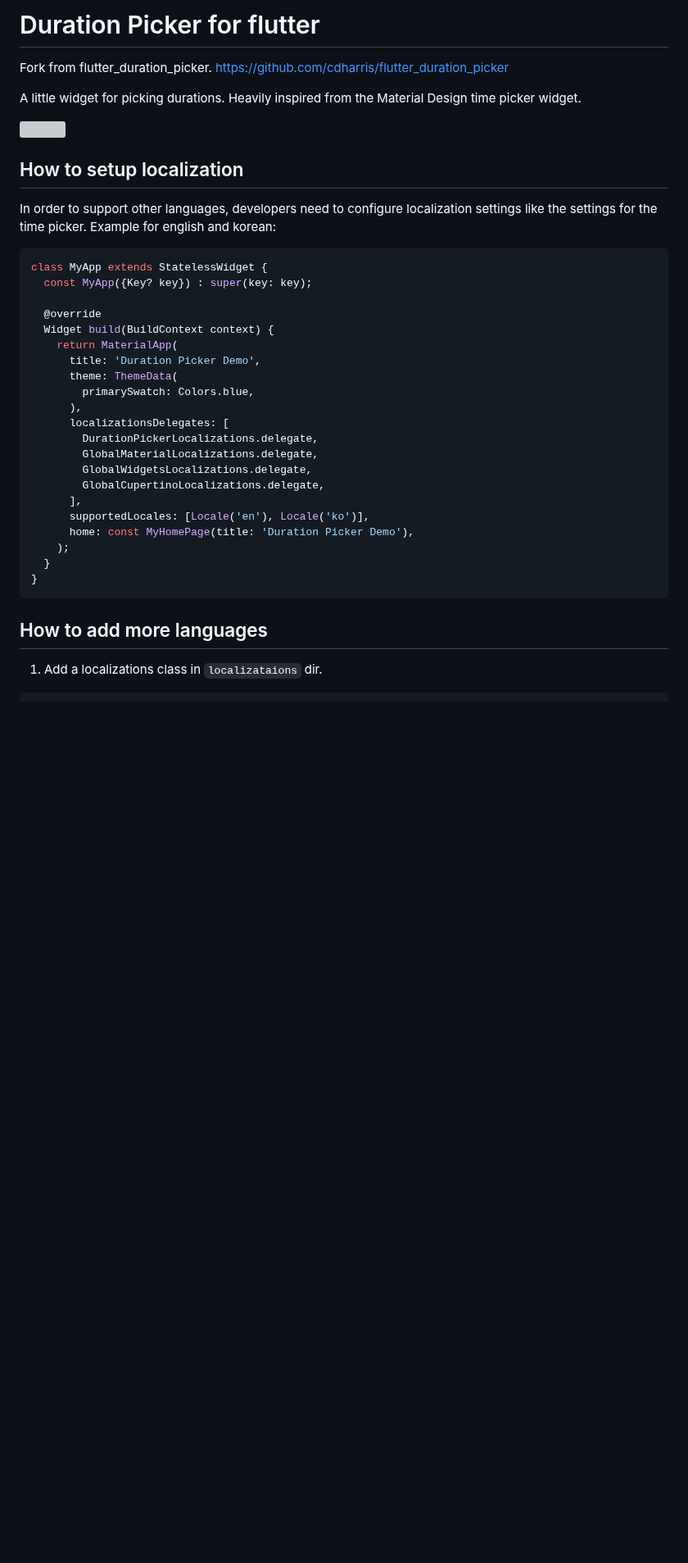
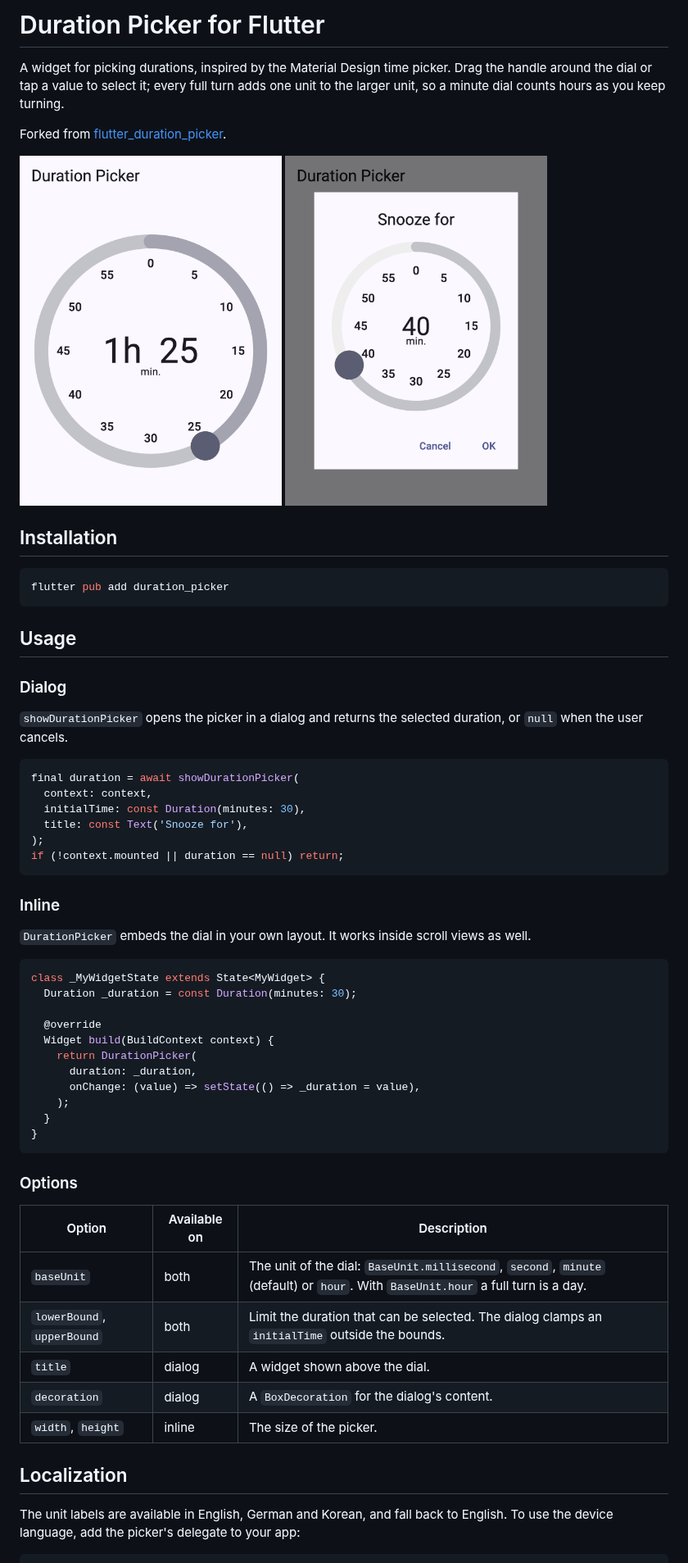
Before and after one commit to juliansteenbakker/duration_picker, a Markdown page: README.md, the part around one of its changes. Shown at 82% size. Drawn GitHub-style; pictures changed too: doc/screenshots/dialog.png (added), doc/screenshots/inline.png (added); blank space fills up the shorter version; grey boxes are pictures that could not be loaded.

````diff
--- a/README.md
+++ b/README.md
@@ -1,40 +1,65 @@
-# Duration Picker for flutter
+# Duration Picker for Flutter
 
-Fork from flutter_duration_picker. https://github.com/cdharris/flutter_duration_picker
+A widget for picking durations, inspired by the Material Design time picker. Drag the handle around the dial or tap a value to select it; every full turn adds one unit to the larger unit, so a minute dial counts hours as you keep turning.
 
-A little widget for picking durations. Heavily inspired from the Material Design time picker widget.
+Forked from [flutter_duration_picker](https://github.com/cdharris/flutter_duration_picker).
 
-<img src="https://raw.githubusercontent.com/juliansteenbakker/duration_picker/master/example.gif" height="480px" >
+<p>
+  <img src="https://raw.githubusercontent.com/juliansteenbakker/duration_picker/master/doc/screenshots/inline.png" width="320" alt="Inline duration picker set to 1 hour 25 minutes">
+  <img src="https://raw.githubusercontent.com/juliansteenbakker/duration_picker/master/doc/screenshots/dialog.png" width="320" alt="Duration picker dialog with a title">
+</p>
 
-## How to setup localization
-In order to support other languages, developers need to configure localization settings like the settings for the time picker. Example for english and korean:
+## Installation
+
+```sh
+flutter pub add duration_picker
+```
+
+## Usage
+
+### Dialog
+
+`showDurationPicker` opens the picker in a dialog and returns the selected duration, or `null` when the user cancels.
 
 ```dart
-class MyApp extends StatelessWidget {
-  const MyApp({Key? key}) : super(key: key);
+final duration = await showDurationPicker(
+  context: context,
+  initialTime: const Duration(minutes: 30),
+  title: const Text('Snooze for'),
+);
+if (!context.mounted || duration == null) return;
+```
+
+### Inline
+
+`DurationPicker` embeds the dial in your own layout. It works inside scroll views as well.
+
+```dart
+class _MyWidgetState extends State<MyWidget> {
+  Duration _duration = const Duration(minutes: 30);
 
   @override
   Widget build(BuildContext context) {
-    return MaterialApp(
-      title: 'Duration Picker Demo',
-      theme: ThemeData(
-        primarySwatch: Colors.blue,
-      ),
-      localizationsDelegates: [
-        DurationPickerLocalizations.delegate,
-        GlobalMaterialLocalizations.delegate,
-        GlobalWidgetsLocalizations.delegate,
-        GlobalCupertinoLocalizations.delegate,
-      ],
-      supportedLocales: [Locale('en'), Locale('ko')],
-      home: const MyHomePage(title: 'Duration Picker Demo'),
+    return DurationPicker(
+      duration: _duration,
+      onChange: (value) => setState(() => _duration = value),
     );
   }
 }
 ```
 
-## How to add more languages
+### Options
 
-1. Add a localizations class in `localizataions` dir.
+| Option | Available on | Description |
+| --- | --- | --- |
+| `baseUnit` | both | The unit of the dial: `BaseUnit.millisecond`, `second`, `minute` (default) or `hour`. With `BaseUnit.hour` a full turn is a day. |
+| `lowerBound`, `upperBound` | both | Limit the duration that can be selected. The dialog clamps an `initialTime` outside the bounds. |
+| `title` | dialog | A widget shown above the dial. |
+| `decoration` | dialog | A `BoxDecoration` for the dialog's content. |
+| `width`, `height` | inline | The size of the picker. |
+
+## Localization
+
+The unit labels are available in English, German and Korean, and fall back to English. To use the device language, add the picker's delegate to your app:
 
 ```dart
````
Also changed, not shown: other parts of README.md (+18 -106 lines), 2 other files.
